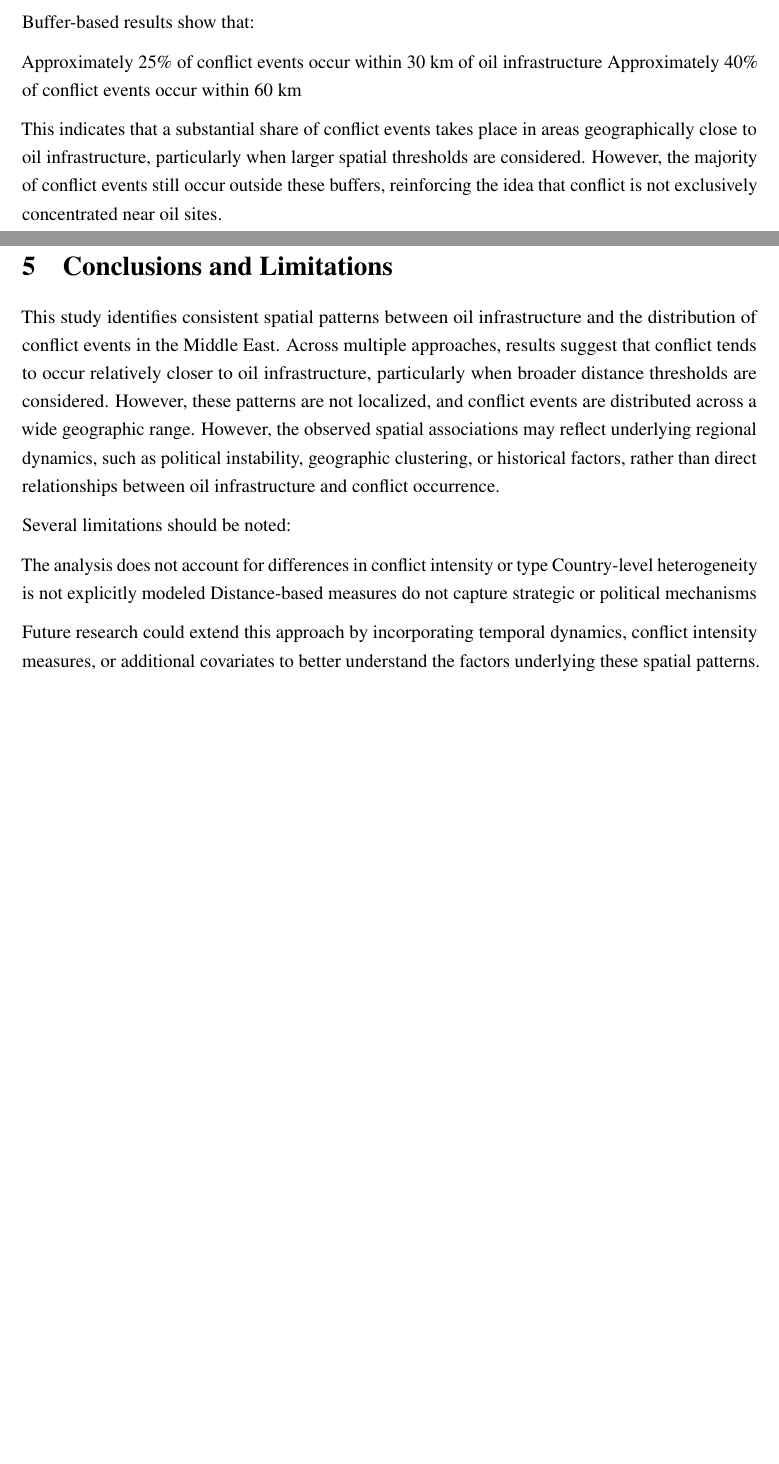
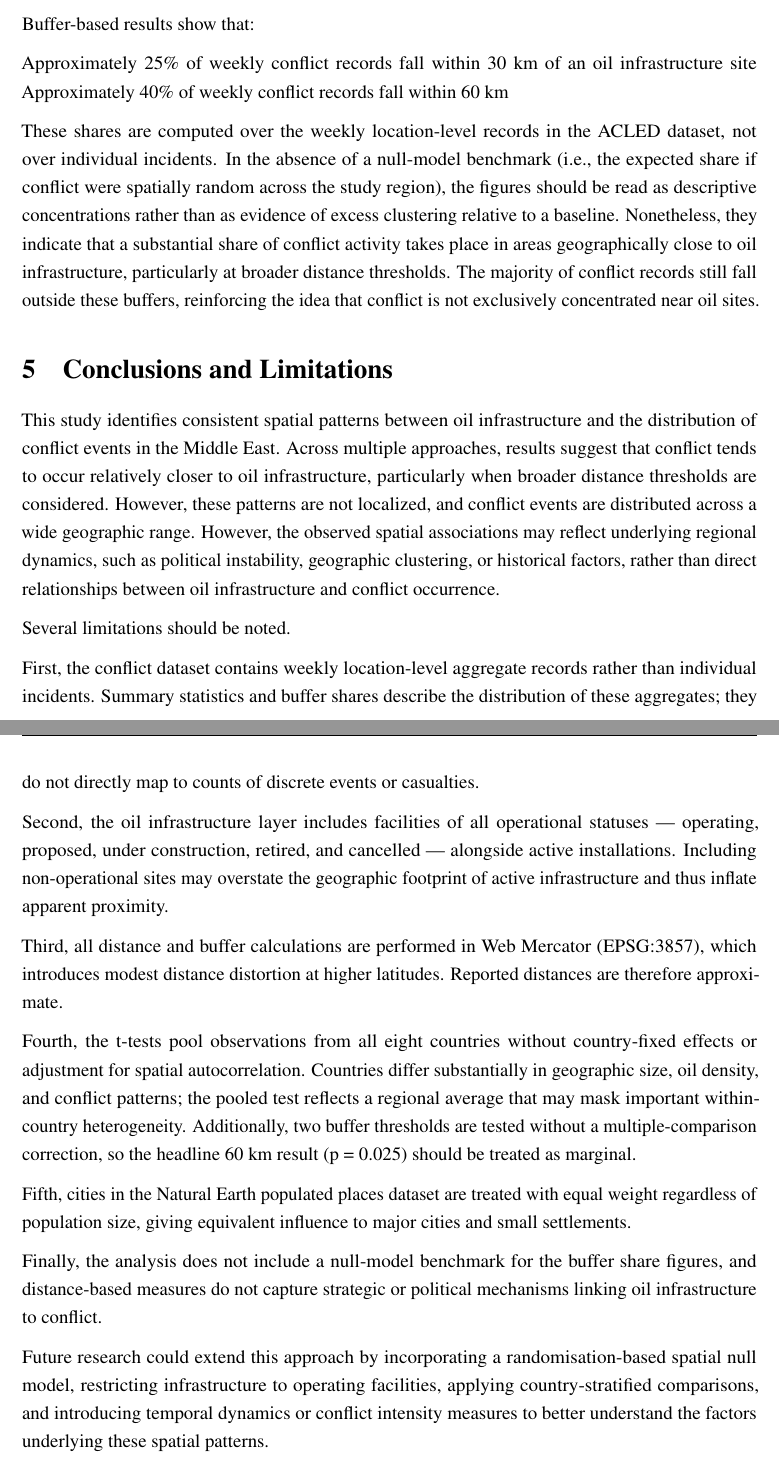
Before and after one commit to oltarecica/GIS, an R Markdown document (FINAL_PROJECT/Final_oil_conflict_v1.Rmd): two parts of pages 7 and 8 of 8 before the commit and two parts of pages 8 and 9 of 10 after it, joined at a grey line, cut so that both start at the same text, the shorter picture padded with empty space. Rendered offline with R 4.5, knitr and Pandoc, then LaTeX, with nearby package versions.

Commit message:
Changes in the Rmd File

```diff
--- a/FINAL_PROJECT/Final_oil_conflict_v1.Rmd
+++ b/FINAL_PROJECT/Final_oil_conflict_v1.Rmd
@@ -147,10 +147,10 @@ Country-level patterns reveal substantial heterogeneity. Kuwait and Qatar have t
 
 Buffer-based results show that:
 
-Approximately 25% of conflict events occur within 30 km of oil infrastructure
-Approximately 40% of conflict events occur within 60 km
+Approximately 25% of weekly conflict records fall within 30 km of an oil infrastructure site
+Approximately 40% of weekly conflict records fall within 60 km
 
-This indicates that a substantial share of conflict events takes place in areas geographically close to oil infrastructure, particularly when larger spatial thresholds are considered. However, the majority of conflict events still occur outside these buffers, reinforcing the idea that conflict is not exclusively concentrated near oil sites.
+These shares are computed over the weekly location-level records in the ACLED dataset, not over individual incidents. In the absence of a null-model benchmark (i.e., the expected share if conflict were spatially random across the study region), the figures should be read as descriptive concentrations rather than as evidence of excess clustering relative to a baseline. Nonetheless, they indicate that a substantial share of conflict activity takes place in areas geographically close to oil infrastructure, particularly at broader distance thresholds. The majority of conflict records still fall outside these buffers, reinforcing the idea that conflict is not exclusively concentrated near oil sites.
 
 # Conclusions and Limitations
 
@@ -158,13 +158,21 @@ This study identifies consistent spatial patterns between oil infrastructure and
 Across multiple approaches, results suggest that conflict tends to occur relatively closer to oil infrastructure, particularly when broader distance thresholds are considered. However, these patterns are not localized, and conflict events are distributed across a wide geographic range.
 However, the observed spatial associations may reflect underlying regional dynamics, such as political instability, geographic clustering, or historical factors, rather than direct relationships between oil infrastructure and conflict occurrence.
 
-Several limitations should be noted:
+Several limitations should be noted.
 
-The analysis does not account for differences in conflict intensity or type
-Country-level heterogeneity is not explicitly modeled
-Distance-based measures do not capture strategic or political mechanisms
+First, the conflict dataset contains weekly location-level aggregate records rather than individual incidents. Summary statistics and buffer shares describe the distribution of these aggregates; they do not directly map to counts of discrete events or casualties.
 
-Future research could extend this approach by incorporating temporal dynamics, conflict intensity measures, or additional covariates to better understand the factors underlying these spatial patterns.
+Second, the oil infrastructure layer includes facilities of all operational statuses — operating, proposed, under construction, retired, and cancelled — alongside active installations. Including non-operational sites may overstate the geographic footprint of active infrastructure and thus inflate apparent proximity.
+
+Third, all distance and buffer calculations are performed in Web Mercator (EPSG:3857), which introduces modest distance distortion at higher latitudes. Reported distances are therefore approximate.
+
+Fourth, the t-tests pool observations from all eight countries without country-fixed effects or adjustment for spatial autocorrelation. Countries differ substantially in geographic size, oil density, and conflict patterns; the pooled test reflects a regional average that may mask important within-country heterogeneity. Additionally, two buffer thresholds are tested without a multiple-comparison correction, so the headline 60 km result (p = 0.025) should be treated as marginal.
+
+Fifth, cities in the Natural Earth populated places dataset are treated with equal weight regardless of population size, giving equivalent influence to major cities and small settlements.
+
+Finally, the analysis does not include a null-model benchmark for the buffer share figures, and distance-based measures do not capture strategic or political mechanisms linking oil infrastructure to conflict.
+
+Future research could extend this approach by incorporating a randomisation-based spatial null model, restricting infrastructure to operating facilities, applying country-stratified comparisons, and introducing temporal dynamics or conflict intensity measures to better understand the factors underlying these spatial patterns.
 
 # References
 
```
Also changed, not shown: FINAL_PROJECT/Final_oil_conflict_v1.pdf, FINAL_PROJECT/Final_oil_conflict_v1.Rmd (22 more changed lines).
